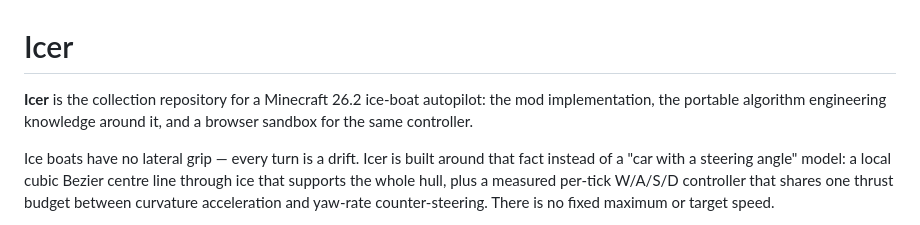
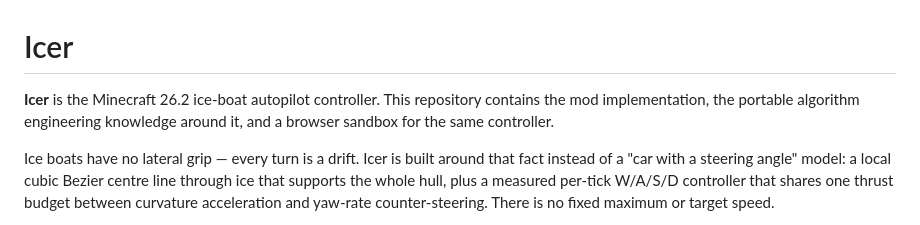
Before and after one commit to Adreno5/Icer, a Markdown page: README.md, the part around the change. GitHub-like rendering.

Commit message:
docs: mirror README_ZH wording in README

```diff
--- a/README.md
+++ b/README.md
@@ -1,7 +1,8 @@
 # Icer
 
-**Icer** is the collection repository for a Minecraft 26.2 ice-boat autopilot: the mod implementation,
-the portable algorithm engineering knowledge around it, and a browser sandbox for the same controller.
+**Icer** is the Minecraft 26.2 ice-boat autopilot controller.
+This repository contains the mod implementation, the portable algorithm engineering knowledge around it,
+and a browser sandbox for the same controller.
 
 Ice boats have no lateral grip — every turn is a drift. Icer is built around that fact instead of a
 "car with a steering angle" model: a local cubic Bezier centre line through ice that supports the whole
```
